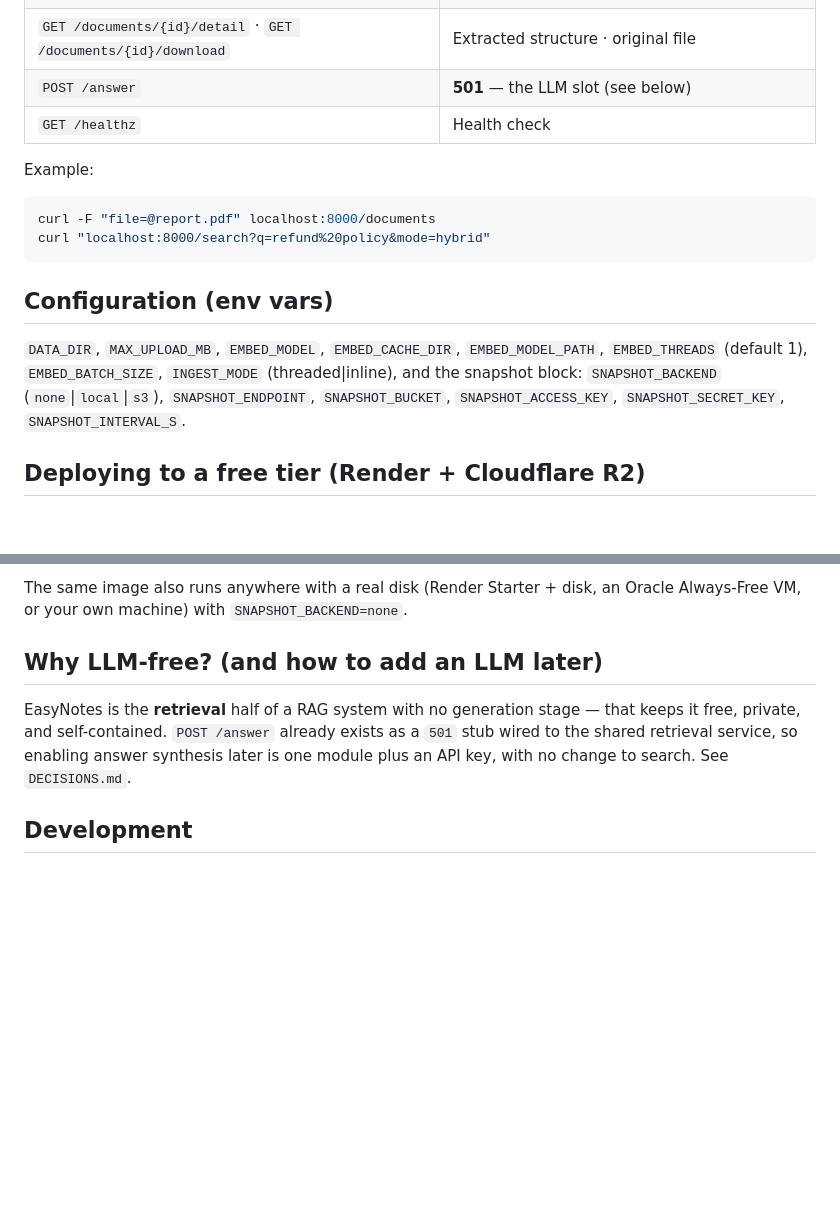
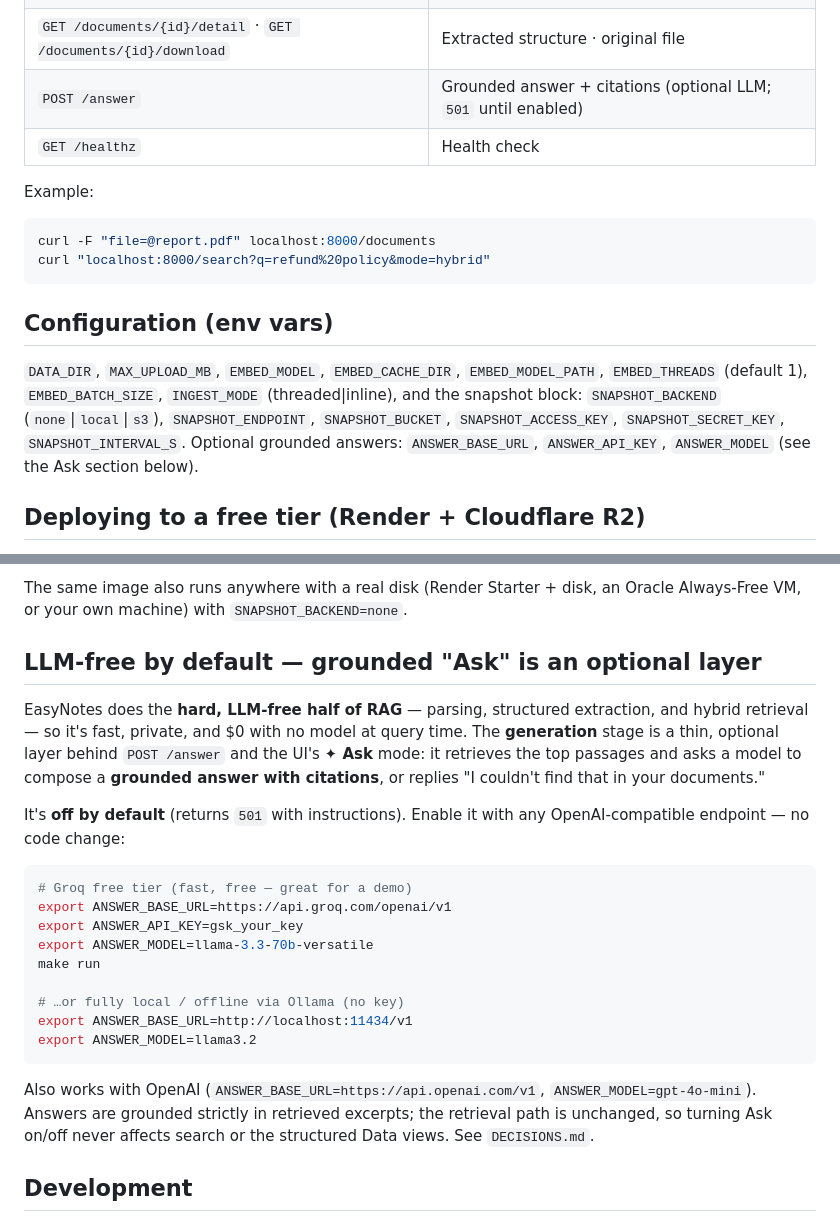
Before and after one commit to Gaurang135/EasyNotes, a Markdown page: README.md, 2 parts joined by grey strips. Drawn GitHub-style; blank space fills up the shorter version.

Commit message:
docs: document the optional grounded Ask/LLM layer (Groq/Ollama/OpenAI enablement)
Co-Authored-By: Claude Fable 5 <noreply@anthropic.com>

````diff
--- a/README.md
+++ b/README.md
@@ -99,7 +99,7 @@ for pure local use.
 | `GET /tables` · `GET /tables/{id}/rows?col=&op=&val=&sort=` | Structured tables + typed queries |
 | `GET /fields?kind=&q=` | Extracted key-value fields across all documents |
 | `GET /documents/{id}/detail` · `GET /documents/{id}/download` | Extracted structure · original file |
-| `POST /answer` | **501** — the LLM slot (see below) |
+| `POST /answer` | Grounded answer + citations (optional LLM; `501` until enabled) |
 | `GET /healthz` | Health check |
 
 Example:
@@ -115,7 +115,8 @@ curl "localhost:8000/search?q=refund%20policy&mode=hybrid"
 `EMBED_THREADS` (default 1), `EMBED_BATCH_SIZE`, `INGEST_MODE` (threaded|inline), and the
 snapshot block: `SNAPSHOT_BACKEND` (`none`|`local`|`s3`), `SNAPSHOT_ENDPOINT`,
 `SNAPSHOT_BUCKET`, `SNAPSHOT_ACCESS_KEY`, `SNAPSHOT_SECRET_KEY`,
-`SNAPSHOT_INTERVAL_S`.
+`SNAPSHOT_INTERVAL_S`. Optional grounded answers: `ANSWER_BASE_URL`, `ANSWER_API_KEY`,
+`ANSWER_MODEL` (see the Ask section below).
 
 ## Deploying to a free tier (Render + Cloudflare R2)
 
@@ -133,12 +134,32 @@ snapshots (10 GB free, free egress):
 The same image also runs anywhere with a real disk (Render Starter + disk, an
 Oracle Always-Free VM, or your own machine) with `SNAPSHOT_BACKEND=none`.
 
-## Why LLM-free? (and how to add an LLM later)
+## LLM-free by default — grounded "Ask" is an optional layer
 
-EasyNotes is the **retrieval** half of a RAG system with no generation stage —
-that keeps it free, private, and self-contained. `POST /answer` already exists as
-a `501` stub wired to the shared retrieval service, so enabling answer synthesis
-later is one module plus an API key, with no change to search. See `DECISIONS.md`.
+EasyNotes does the **hard, LLM-free half of RAG** — parsing, structured extraction,
+and hybrid retrieval — so it's fast, private, and $0 with no model at query time. The
+**generation** stage is a thin, optional layer behind `POST /answer` and the UI's
+**✦ Ask** mode: it retrieves the top passages and asks a model to compose a **grounded
+answer with citations**, or replies "I couldn't find that in your documents."
+
+It's **off by default** (returns `501` with instructions). Enable it with any
+OpenAI-compatible endpoint — no code change:
+
+```bash
+# Groq free tier (fast, free — great for a demo)
+export ANSWER_BASE_URL=https://api.groq.com/openai/v1
+export ANSWER_API_KEY=gsk_your_key
+export ANSWER_MODEL=llama-3.3-70b-versatile
+make run
+
+# …or fully local / offline via Ollama (no key)
+export ANSWER_BASE_URL=http://localhost:11434/v1
+export ANSWER_MODEL=llama3.2
+```
+
+Also works with OpenAI (`ANSWER_BASE_URL=https://api.openai.com/v1`, `ANSWER_MODEL=gpt-4o-mini`).
+Answers are grounded strictly in retrieved excerpts; the retrieval path is unchanged, so
+turning Ask on/off never affects search or the structured Data views. See `DECISIONS.md`.
 
 ## Development
 
````
